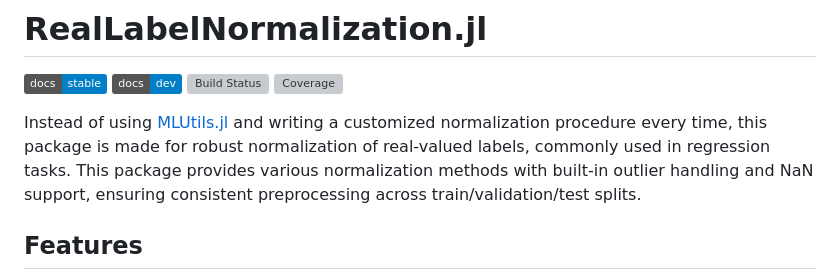
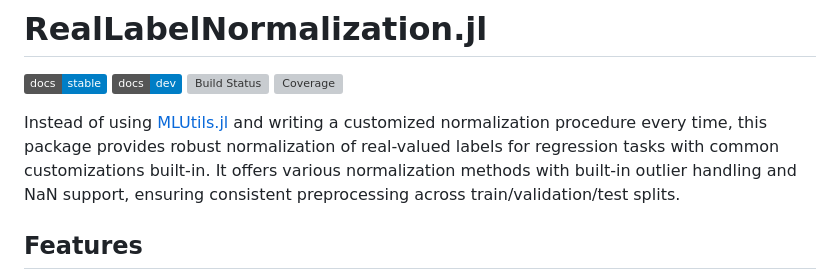
Before and after one commit to kchu25/RealLabelNormalization.jl, a Markdown page: README.md, the part around the change. GitHub-like rendering; badges without logos; grey boxes are pictures that could not be loaded.

```diff
--- a/README.md
+++ b/README.md
@@ -6,7 +6,7 @@
 [![Coverage](https://codecov.io/gh/kchu25/RealLabelNormalization.jl/branch/main/graph/badge.svg)](https://codecov.io/gh/kchu25/RealLabelNormalization.jl)
 
 
-Instead of using [MLUtils.jl](https://github.com/JuliaML/MLUtils.jl) and writing a customized normalization procedure every time, this package is made for robust normalization of real-valued labels, commonly used in regression tasks. This package provides various normalization methods with built-in outlier handling and NaN support, ensuring consistent preprocessing across train/validation/test splits.
+Instead of using [MLUtils.jl](https://github.com/JuliaML/MLUtils.jl) and writing a customized normalization procedure every time, this package provides robust normalization of real-valued labels for regression tasks with common customizations built-in. It offers various normalization methods with built-in outlier handling and NaN support, ensuring consistent preprocessing across train/validation/test splits.
 
 ## Features
 
```
